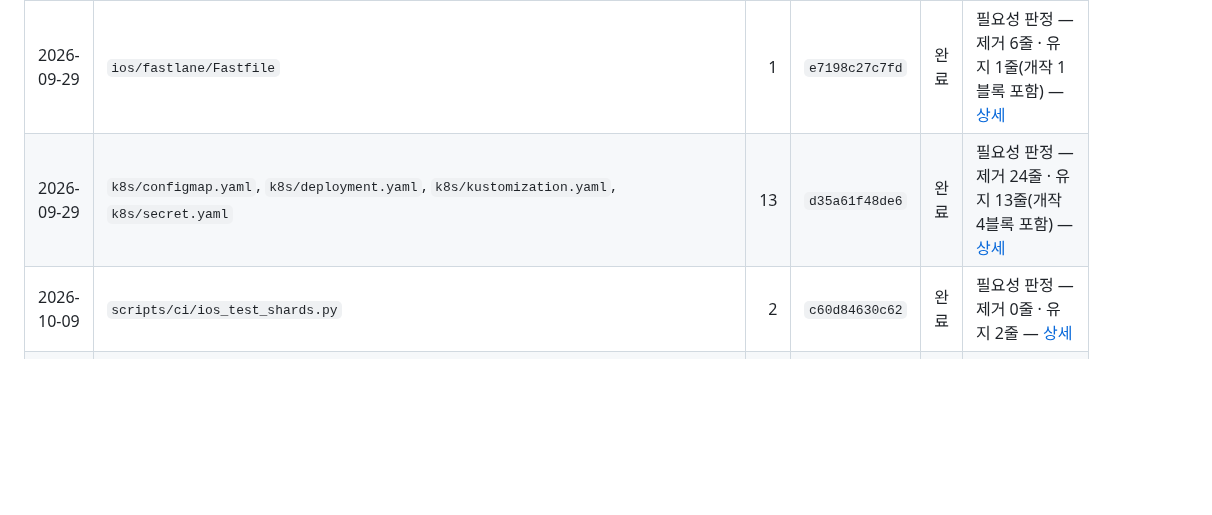
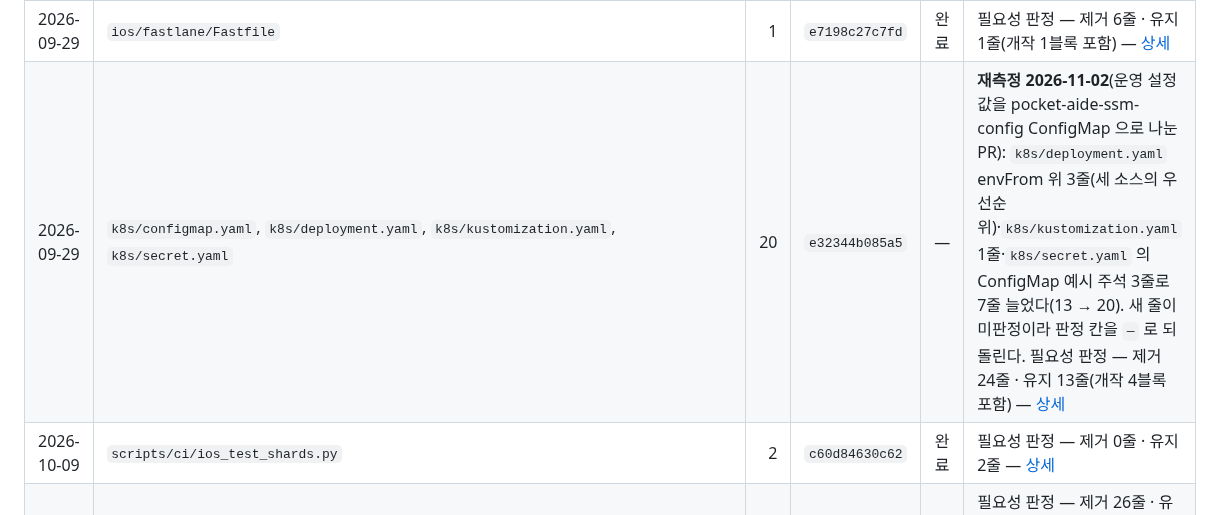
Before and after one commit to dlddu/pocket-aide, a Markdown page: docs/comment-policy/ledger.md, the part around the change. GitHub-like rendering; blank space fills up the shorter version.

Commit message:
docs(comment-policy): pocket-aide-ssm-config 분리로 늘어난 k8s 주석 재측정
Co-Authored-By: Claude Opus 5.5 <noreply@anthropic.com>
Claude-Session: https://claude.ai/code/session_01TnViiVQHaqG5SXsPWnPfKT

```diff
--- a/docs/comment-policy/ledger.md
+++ b/docs/comment-policy/ledger.md
@@ -69,7 +69,7 @@
 | 2026-10-01 | `ios/Shared/Sources/PocketAideAPI/Scratchpad.swift` | 3 | `7dbfb751ae6b` | 완료 | 필요성 판정 — 제거 0줄 · 유지 3줄 — [상세](passes/2026-10-01-scratchpad.md) |
 | 2026-10-15 | `ios/Shared/Sources/PocketAideAuth/OIDCClient.swift` | 7 | `ff85dec4c2e9` | 완료 | 필요성 판정 — 제거 0줄 · 유지 4줄 · 2026-10-15 증분 유지 3줄(앱·위젯 동시 갱신) — [상세](passes/2026-09-29-ci-backend-ios.md) |
 | 2026-09-29 | `ios/fastlane/Fastfile` | 1 | `e7198c27c7fd` | 완료 | 필요성 판정 — 제거 6줄 · 유지 1줄(개작 1블록 포함) — [상세](passes/2026-09-29-api-k8s-harness.md) |
-| 2026-09-29 | `k8s/configmap.yaml`, `k8s/deployment.yaml`, `k8s/kustomization.yaml`, `k8s/secret.yaml` | 13 | `d35a61f48de6` | 완료 | 필요성 판정 — 제거 24줄 · 유지 13줄(개작 4블록 포함) — [상세](passes/2026-09-29-api-k8s-harness.md) |
+| 2026-09-29 | `k8s/configmap.yaml`, `k8s/deployment.yaml`, `k8s/kustomization.yaml`, `k8s/secret.yaml` | 20 | `e32344b085a5` | — | **재측정 2026-11-02**(운영 설정값을 pocket-aide-ssm-config ConfigMap 으로 나눈 PR): `k8s/deployment.yaml` envFrom 위 3줄(세 소스의 우선순위)·`k8s/kustomization.yaml` 1줄·`k8s/secret.yaml` 의 ConfigMap 예시 주석 3줄로 7줄 늘었다(13 → 20). 새 줄이 미판정이라 판정 칸을 `—` 로 되돌린다. 필요성 판정 — 제거 24줄 · 유지 13줄(개작 4블록 포함) — [상세](passes/2026-09-29-api-k8s-harness.md) |
 | 2026-10-09 | `scripts/ci/ios_test_shards.py` | 2 | `c60d84630c62` | 완료 | 필요성 판정 — 제거 0줄 · 유지 2줄 — [상세](passes/2026-10-04-ci-workflows-pr-monitor.md) |
 | 2026-10-28 | `tools/journey-mockup-harness/check.mjs` | 3 | `1b2b6f9a788a` | 완료 | 필요성 판정 — 제거 26줄 · 유지 3줄(개작 2블록 포함) · 2026-10-28 증분 제거 3줄(5(i) 규칙 번호 주석 — README 표 재진술) — [상세](passes/2026-09-29-api-k8s-harness.md) |
 
```
